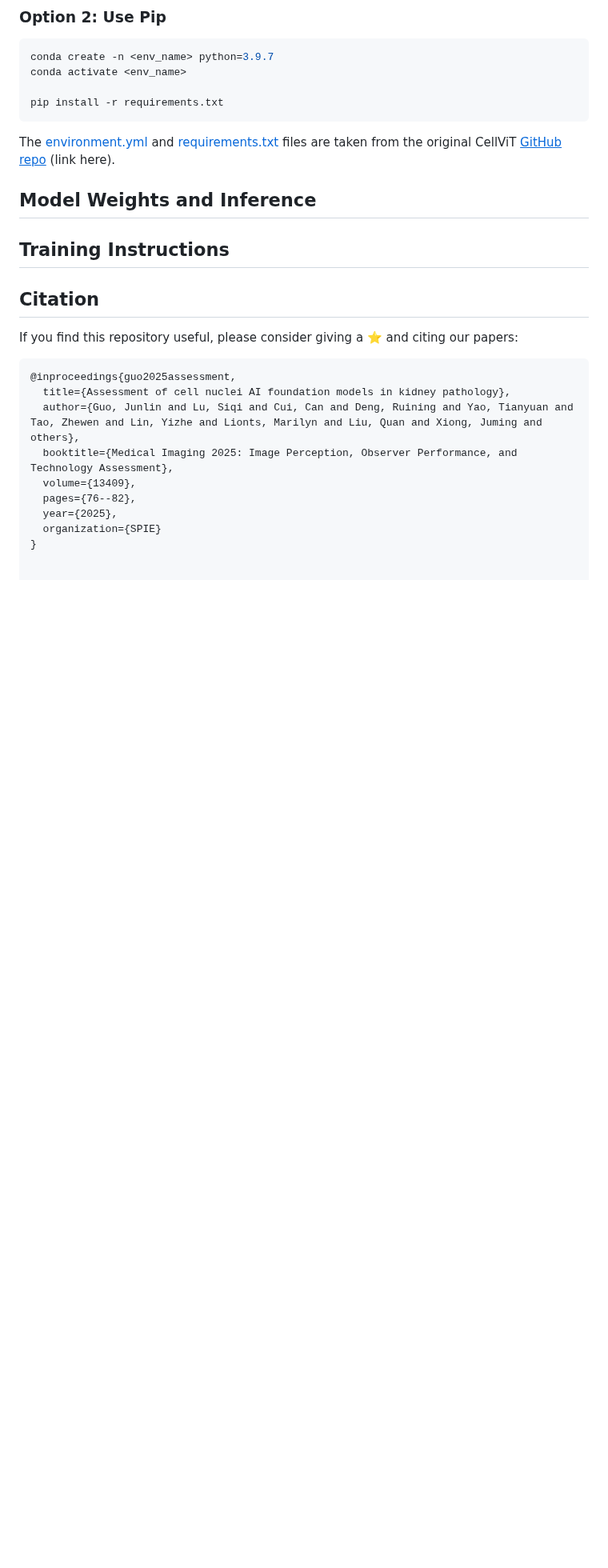
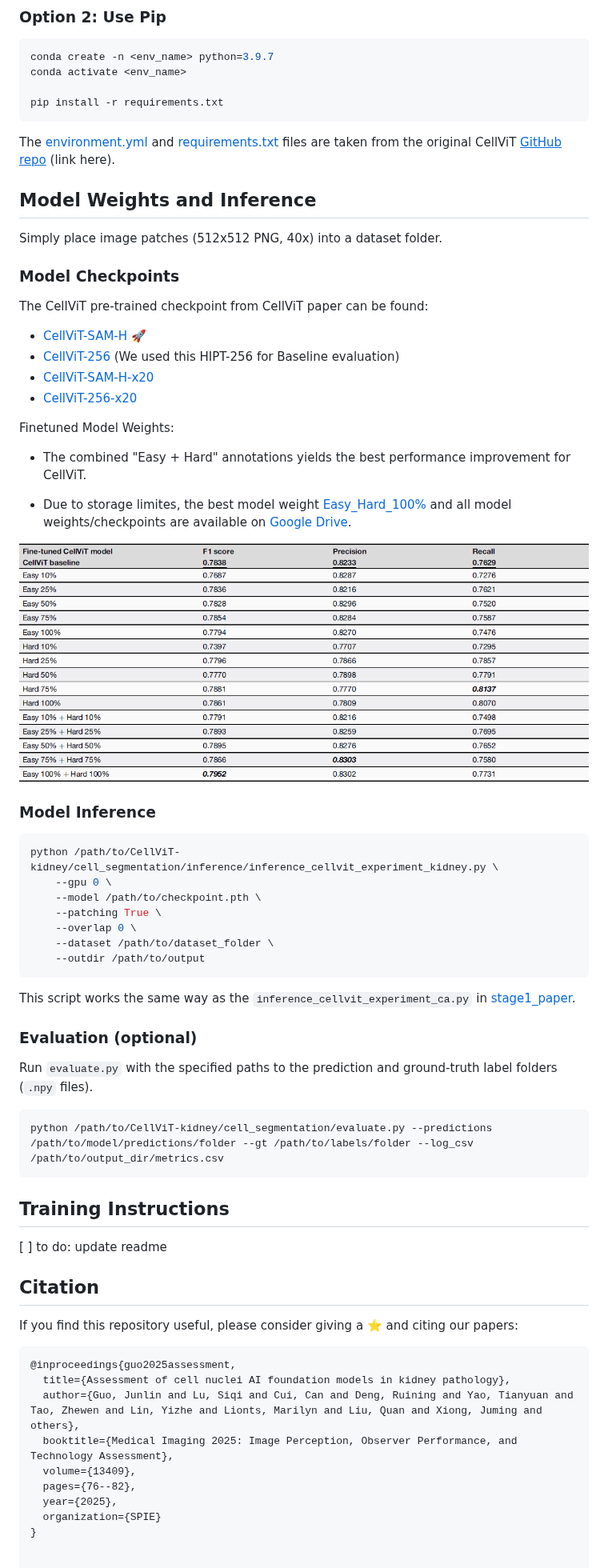
Before and after one commit to hrlblab/AFM_kidney_cells, a Markdown page: stage2_paper/cellvit_tuned/README.md, the part around the change. Shown at 80% size. Drawn GitHub-style; pictures changed too: assets/cellvit_performance.png (added); blank space fills up the shorter version.

Commit message:
update models, readme

````diff
--- a/stage2_paper/cellvit_tuned/README.md
+++ b/stage2_paper/cellvit_tuned/README.md
@@ -22,8 +22,50 @@ The [environment.yml](https://github.com/TIO-IKIM/CellViT/blob/main/environment.
 
 
 ## Model Weights and Inference
+Simply place image patches (512x512 PNG, 40x) into a dataset folder.
+
+### Model Checkpoints
+
+The CellViT pre-trained checkpoint from CellViT paper can be found:
+- [CellViT-SAM-H](https://drive.google.com/uc?export=download&id=1MvRKNzDW2eHbQb5rAgTEp6s2zAXHixRV) 🚀
+- [CellViT-256](https://drive.google.com/uc?export=download&id=1tVYAapUo1Xt8QgCN22Ne1urbbCZkah8q) (We used this HIPT-256 for Baseline evaluation)
+- [CellViT-SAM-H-x20](https://drive.google.com/uc?export=download&id=1wP4WhHLNwyJv97AK42pWK8kPoWlrqi30)
+- [CellViT-256-x20](https://drive.google.com/uc?export=download&id=1w99U4sxDQgOSuiHMyvS_NYBiz6ozolN2)
+
+Finetuned Model Weights:
+
+- The combined "Easy + Hard" annotations yields the best performance improvement for CellViT.
+
+- Due to storage limites, the best model weight [Easy_Hard_100%]() and all model weights/checkpoints are available on [Google Drive](https://drive.google.com/drive/folders/1ztkcIC63Kjwafq6tHuEnENSdZ8-H3gSz?usp=sharing).
+
+<p align="center">
+  <img src="../../assets/cellvit_performance.png" width="800">
+</p>
+
+### Model Inference
+
+```bash
+python /path/to/CellViT-kidney/cell_segmentation/inference/inference_cellvit_experiment_kidney.py \
+    --gpu 0 \
+    --model /path/to/checkpoint.pth \
+    --patching True \
+    --overlap 0 \
+    --dataset /path/to/dataset_folder \
+    --outdir /path/to/output
+```
+This script works the same way as the `inference_cellvit_experiment_ca.py` in [stage1_paper](../../stage1_paper/cellvit-inference-gpu/README.md#run-the-inference-script).
+
+### Evaluation (optional)
+
+
+Run `evaluate.py` with the specified paths to the prediction and ground-truth label folders (`.npy` files).
+```bash
+python /path/to/CellViT-kidney/cell_segmentation/evaluate.py --predictions /path/to/model/predictions/folder --gt /path/to/labels/folder --log_csv /path/to/output_dir/metrics.csv
+```
 
 ## Training Instructions
+
+[ ] to do: update readme
 
 ## Citation
 
````
Also changed, not shown: stage2_paper/stardist_tuned/README.md (+7 -0 lines), 2 other files.
